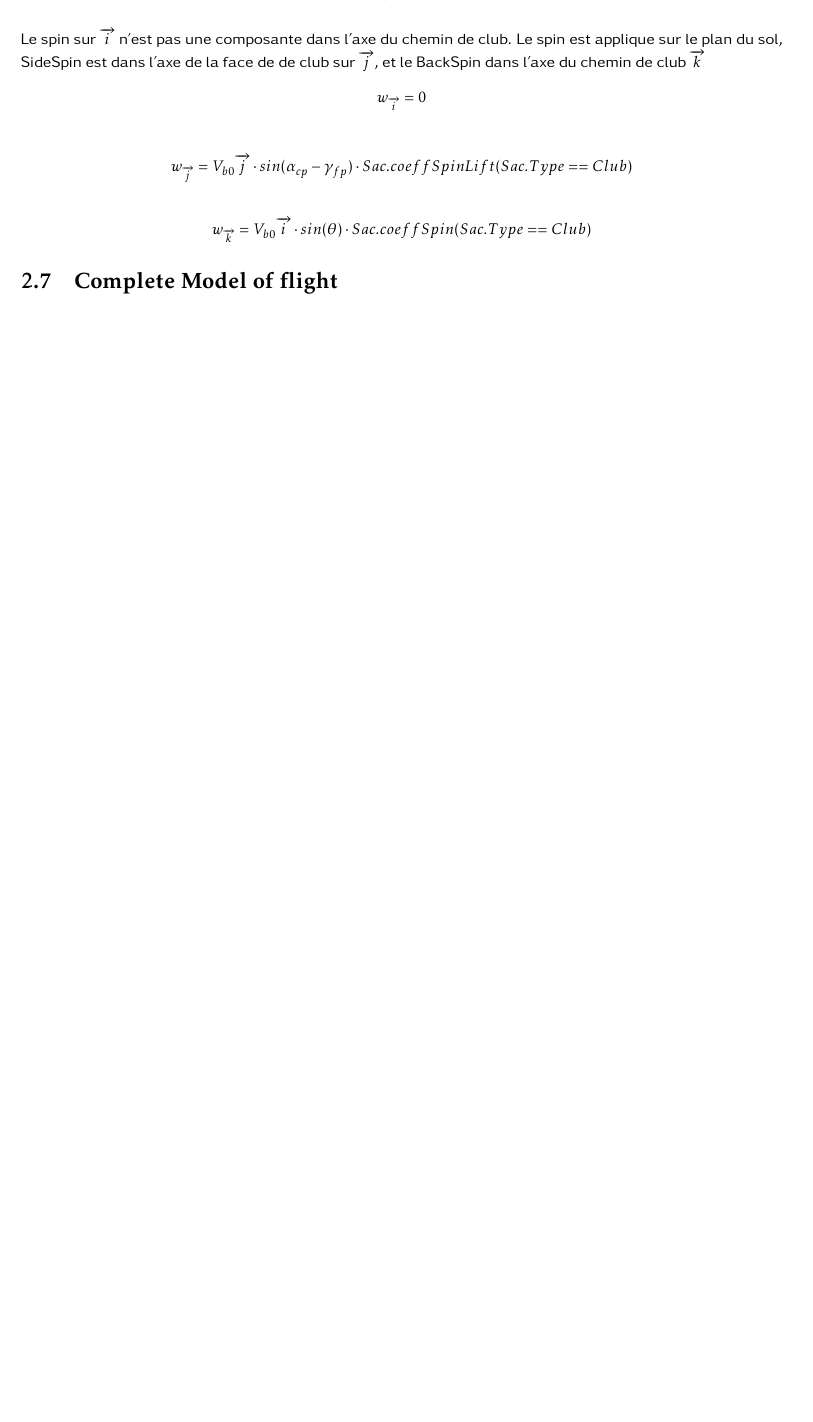
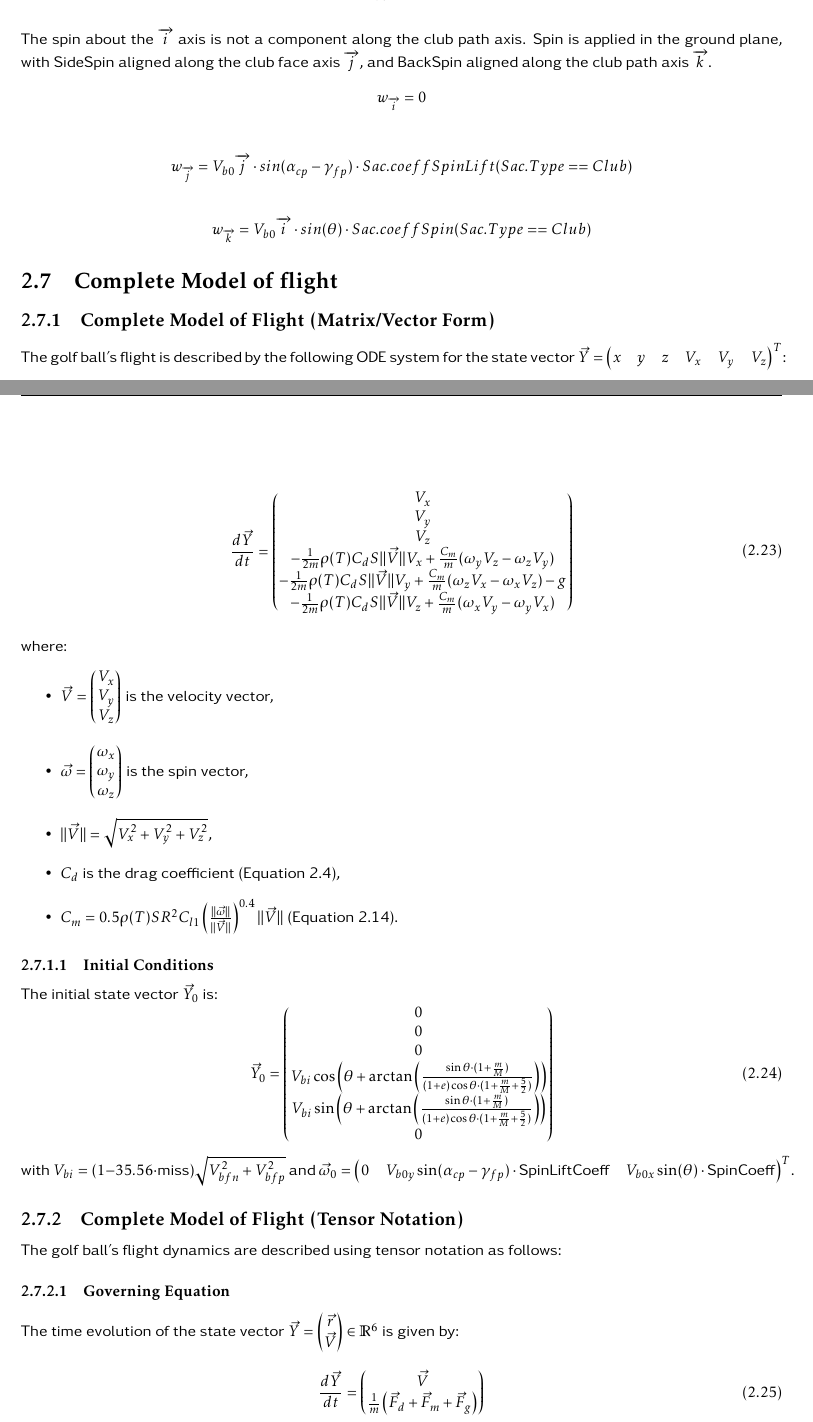
Before and after one commit to philippematthieu/CaptureGolfBallRadar, a LaTeX thesis (tex/Template.tex): part of page 14 of 25 before the commit and two parts of pages 14 and 15 of 27 after it, the two joined at a grey line, cut so that both start at the same text, the shorter picture padded with empty space. Compiled offline with pdfLaTeX.

Commit message:
Mise à jour du template LaTeX : modifications de Template.tex et biblioBibTex.bib

```diff
--- a/tex/Template.tex
+++ b/tex/Template.tex
@@ -453,8 +453,7 @@ V_{b0}\cdot\overrightarrow{j} = V_{bi} \cdot (1 - 0.3556 \cdot miss)
 V_{b0}\cdot\overrightarrow{k}=0
 \]
 
-Le spin sur $\overrightarrow{i}$ n'est pas une composante dans l'axe du chemin de club. Le spin est applique sur le plan du sol, SideSpin  est dans l'axe de la face de de club sur $\overrightarrow{j}$, et le BackSpin dans l'axe du chemin de club $\overrightarrow{k}$
-\[
+The spin about the $\overrightarrow{i}$ axis is not a component along the club path axis. Spin is applied in the ground plane, with SideSpin aligned along the club face axis $\overrightarrow{j}$, and BackSpin aligned along the club path axis $\overrightarrow{k}$.\[
 w_{\overrightarrow{i}} = 0
 \]
 
@@ -466,4 +465,58 @@ w_{\overrightarrow{j}} = V_{b0}\overrightarrow{j} \cdot sin(\alpha_{cp} - \gamma
 w_{\overrightarrow{k}} = V_{b0}\overrightarrow{i} \cdot sin(\theta)  \cdot Sac.coeffSpin(Sac.Type == Club)
 \]
 
+
+
 \section{Complete Model of flight}
+\subsection{Complete Model of Flight (Matrix/Vector Form)}
+The golf ball's flight is described by the following ODE system for the state vector $\vec{Y} = \begin{pmatrix} x & y & z & V_x & V_y & V_z \end{pmatrix}^T$:
+
+\begin{equation}
+    \frac{d\vec{Y}}{dt} = \begin{pmatrix}
+    V_x \\
+    V_y \\
+    V_z \\
+    -\frac{1}{2m} \rho(T) C_d S \|\vec{V}\| V_x + \frac{C_m}{m} (\omega_y V_z - \omega_z V_y) \\
+    -\frac{1}{2m} \rho(T) C_d S \|\vec{V}\| V_y + \frac{C_m}{m} (\omega_z V_x - \omega_x V_z) - g \\
+    -\frac{1}{2m} \rho(T) C_d S \|\vec{V}\| V_z + \frac{C_m}{m} (\omega_x V_y - \omega_y V_x)
+    \end{pmatrix}
+    \label{eq:ode_system}
+\end{equation}
+
+\noindent
+where:
+\begin{itemize}
+    \item $\vec{V} = \begin{pmatrix} V_x \\ V_y \\ V_z \end{pmatrix}$ is the velocity vector,
+    \item $\vec{\omega} = \begin{pmatrix} \omega_x \\ \omega_y \\ \omega_z \end{pmatrix}$ is the spin vector,
+    \item $\|\vec{V}\| = \sqrt{V_x^2 + V_y^2 + V_z^2}$,
+    \item $C_d$ is the drag coefficient (Equation~\ref{eq:dragforce4}),
+    \item $C_m = 0.5 \rho(T) S R^2 C_{l1} \left( \frac{\|\vec{\omega}\|}{\|\vec{V}\|} \right)^{0.4} \|\vec{V}\|$ (Equation~\ref{eq:magnusforce7}).
+\end{itemize}
+
+\subsubsection{Initial Conditions}
+The initial state vector $\vec{Y}_0$ is:
+\begin{equation}
+    \vec{Y}_0 = \begin{pmatrix}
+    0 \\
+    0 \\
+    0 \\
+    V_{bi} \cos\left( \theta + \arctan\left( \frac{\sin \theta \cdot (1 + \frac{m}{M})}{(1 + e) \cos \theta \cdot (1 + \frac{m}{M} + \frac{5}{2})} \right) \right) \\
+    V_{bi} \sin\left( \theta + \arctan\left( \frac{\sin \theta \cdot (1 + \frac{m}{M})}{(1 + e) \cos \theta \cdot (1 + \frac{m}{M} + \frac{5}{2})} \right) \right) \\
+    0
+    \end{pmatrix}
+    \label{eq:initial_conditions}
+\end{equation}
+with $V_{bi} = (1 - 35.56 \cdot \text{miss}) \sqrt{V_{bfn}^2 + V_{bfp}^2}$ and $\vec{\omega}_0 = \begin{pmatrix} 0 & V_{b0y} \sin(\alpha_{cp} - \gamma_{fp}) \cdot \text{SpinLiftCoeff} & V_{b0x} \sin(\theta) \cdot \text{SpinCoeff} \end{pmatrix}^T$.
+
+\subsection{Complete Model of Flight (Tensor Notation)}
+The golf ball's flight dynamics are described using tensor notation as follows:
+
+\subsubsection{Governing Equation}
+The time evolution of the state vector $\vec{Y} = \begin{pmatrix} \vec{r} \\ \vec{V} \end{pmatrix} \in \mathbb{R}^6$ is given by:
+\begin{equation}
+    \frac{d\vec{Y}}{dt} = \begin{pmatrix}
+    \vec{V} \\
+    \frac{1}{m} \left( \vec{F}_d + \vec{F}_m + \vec{F}_g \right)
+    \end{pmatrix}
+    \label{eq:tensor_ode}
+\end{equation}
@@ -469,0 +528,2 @@ w_{\overrightarrow{k}} = V_{b0}\overrightarrow{i} \cdot sin(\theta)  \cdot Sac.c
+    \label{eq:tensor_drag}
+\end{equation}
```
Also changed, not shown: tex/biblioBibTex.bib (+1 -1 lines), tex/Template.tex (61 more changed lines).
